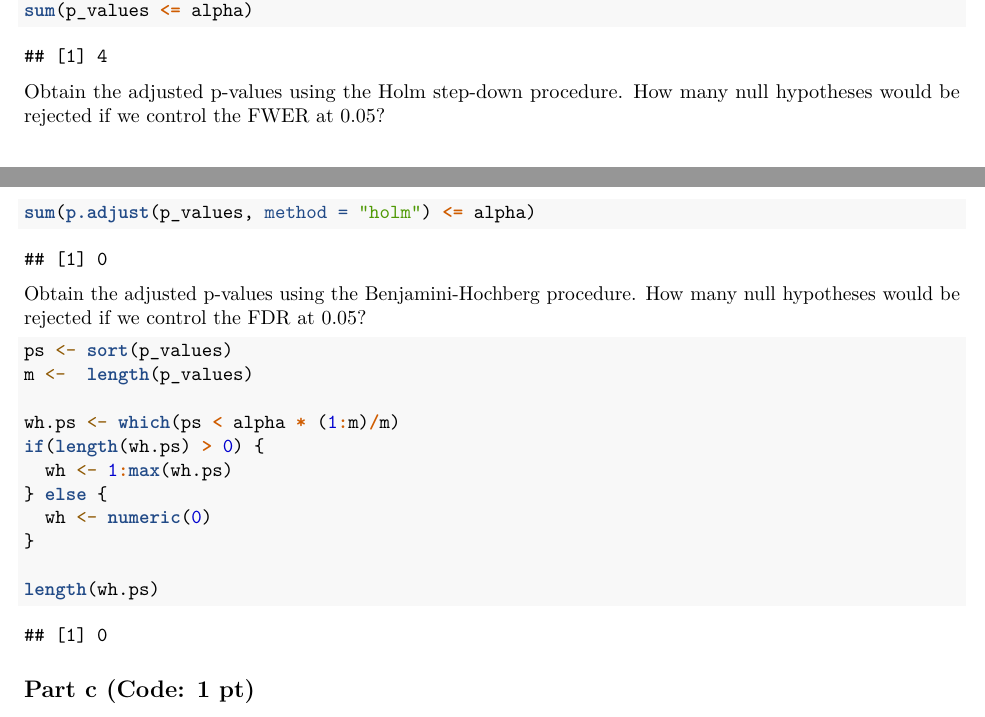
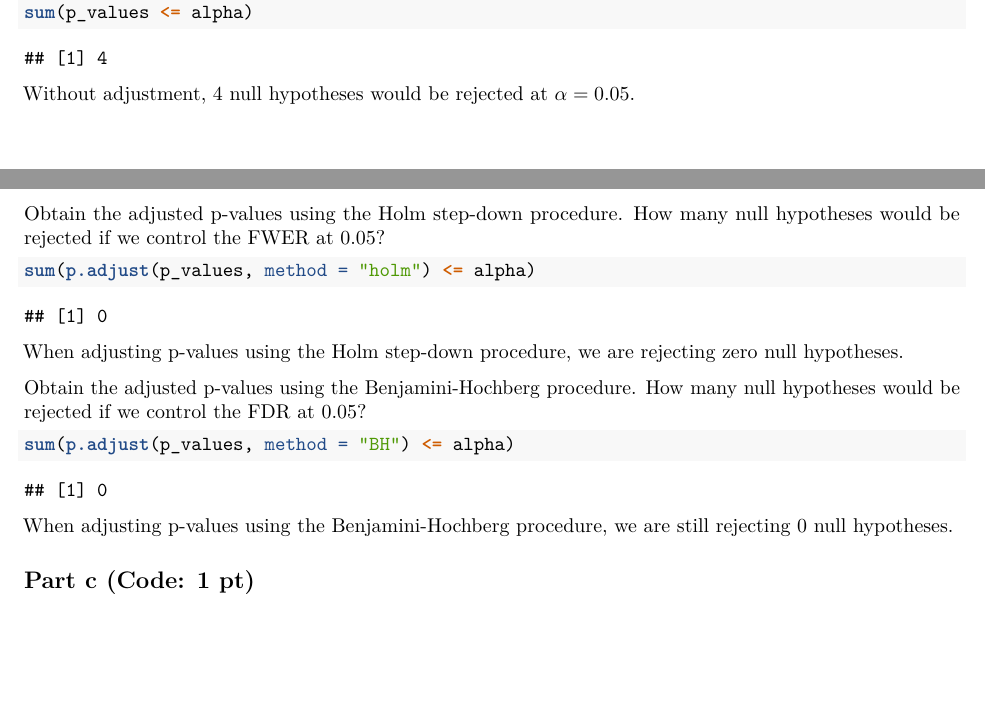
Before and after one commit to lvll2/MATH-437, an R Markdown document (Lab3.Rmd): two parts of pages 10 and 11 of 17, joined at a grey line, cut so that both start at the same text, the shorter picture padded with empty space. Rendered offline with R 4.5, knitr and Pandoc, then LaTeX, with nearby package versions; some code elsewhere in the file could not run offline.

Commit message:
added "explanation"

````diff
--- a/Lab3.Rmd
+++ b/Lab3.Rmd
@@ -295,28 +295,25 @@ Without any adjustment for multiple hypothesis tests, how many null hypotheses w
 alpha <- 0.05
 sum(p_values <= alpha)
 ```
+Without adjustment, 4 null hypotheses would be rejected at $\alpha = 0.05$.
+
 
 Obtain the adjusted p-values using the Holm step-down procedure. How many null hypotheses would be rejected if we control the FWER at 0.05?
 
 ```{r 13.7.8c holm}
 sum(p.adjust(p_values, method = "holm") <= alpha)
 ```
+When adjusting p-values using the Holm step-down procedure, we are rejecting
+zero null hypotheses.
+
 
 Obtain the adjusted p-values using the Benjamini-Hochberg procedure. How many null hypotheses would be rejected if we control the FDR at 0.05?
 
 ```{r 13.7.8d bh}
-ps <- sort(p_values)
-m <-  length(p_values)
-
-wh.ps <- which(ps < alpha * (1:m)/m)
-if(length(wh.ps) > 0) {
-  wh <- 1:max(wh.ps)
-} else {
-  wh <- numeric(0)
-}
-
-length(wh.ps)
+sum(p.adjust(p_values, method = "BH") <= alpha)
 ```
+When adjusting p-values using the Benjamini-Hochberg procedure, we are still
+rejecting 0 null hypotheses.
 
 ## Part c (Code: 1 pt)
 
````
